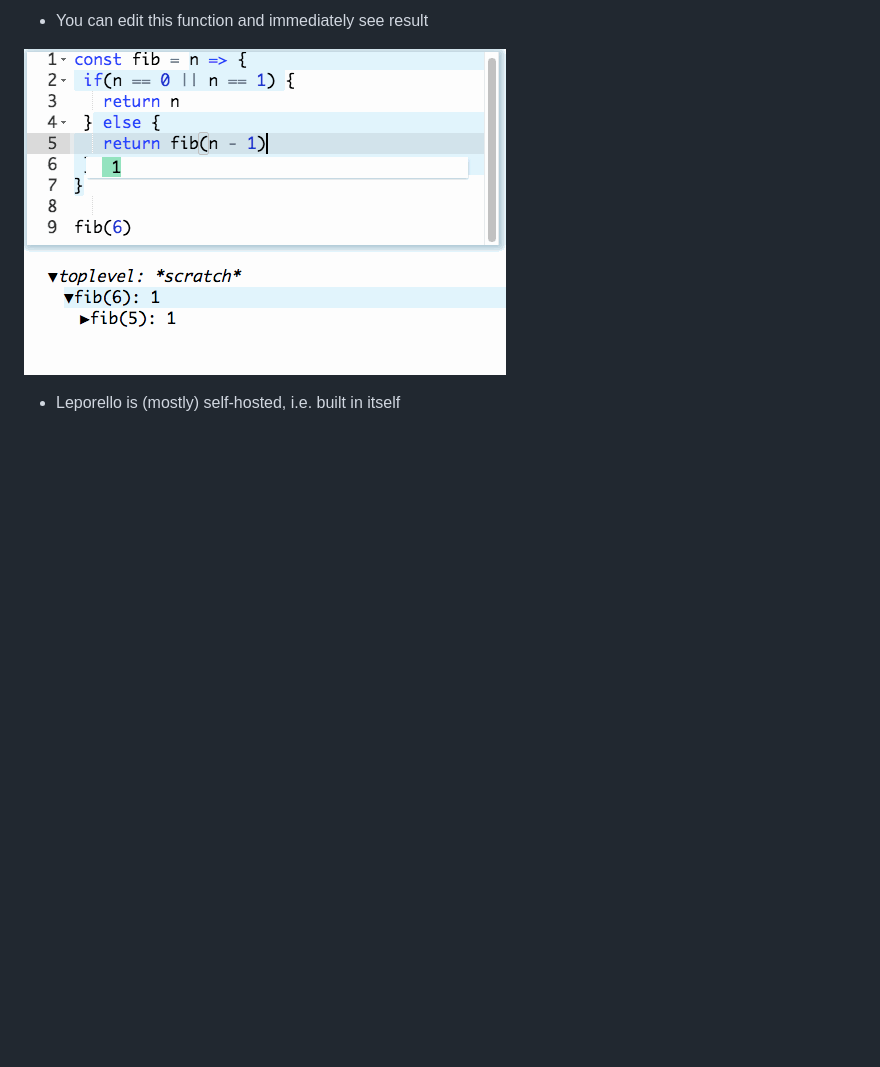
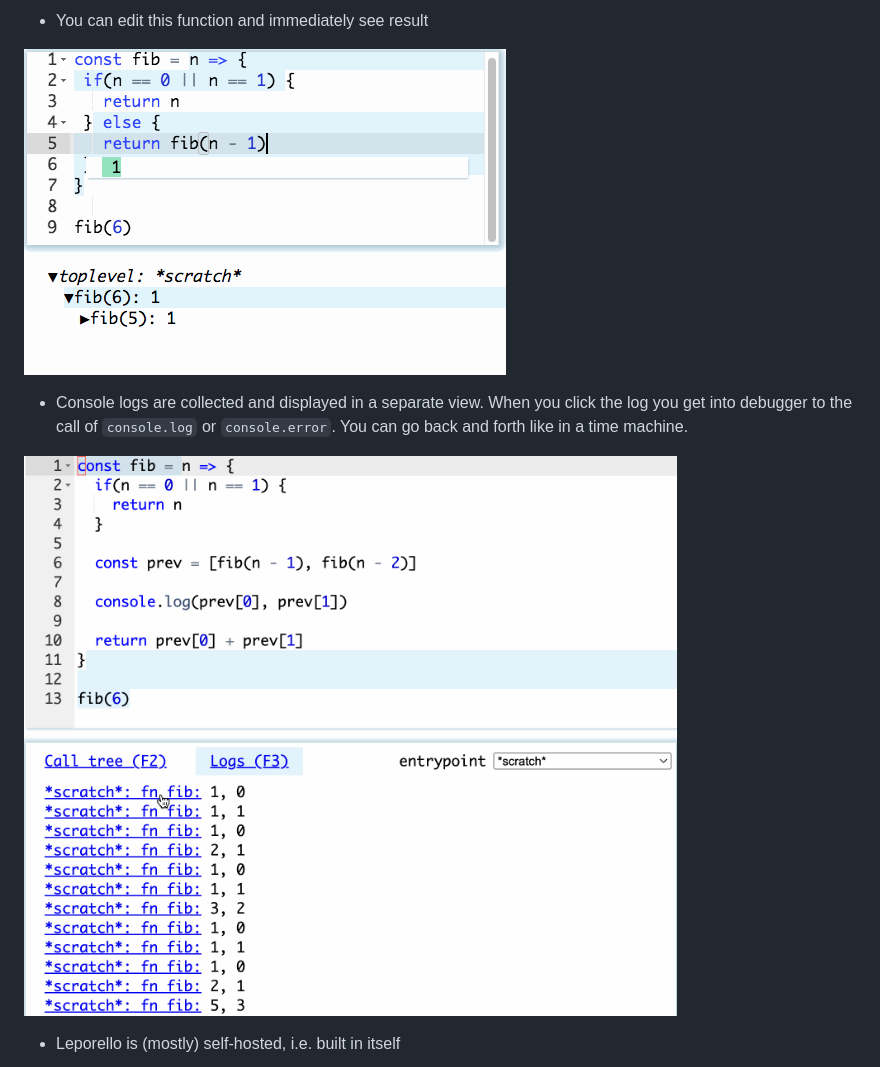
Before and after one commit to leporello-js/leporello-js, a Markdown page: README.md, the part around the change. GitHub-like rendering; pictures changed too: docs/images/logs.gif (added); blank space fills up the shorter version.

Commit message:
Collect console log and allow time-travel to log invocation

```diff
--- a/README.md
+++ b/README.md
@@ -41,6 +41,12 @@ have white background.
 - You can edit this function and immediately see result
 
 ![Live coding](docs/images/edit.gif)
+
+- Console logs are collected and displayed in a separate view. When you click
+  the log you get into debugger to the call of `console.log` or
+  `console.error`.  You can go back and forth like in a time machine.
+
+![Logs](docs/images/logs.gif)
 
 - Leporello is (mostly) self-hosted, i.e. built in itself
 
```
Also changed, not shown: 13 other files.
